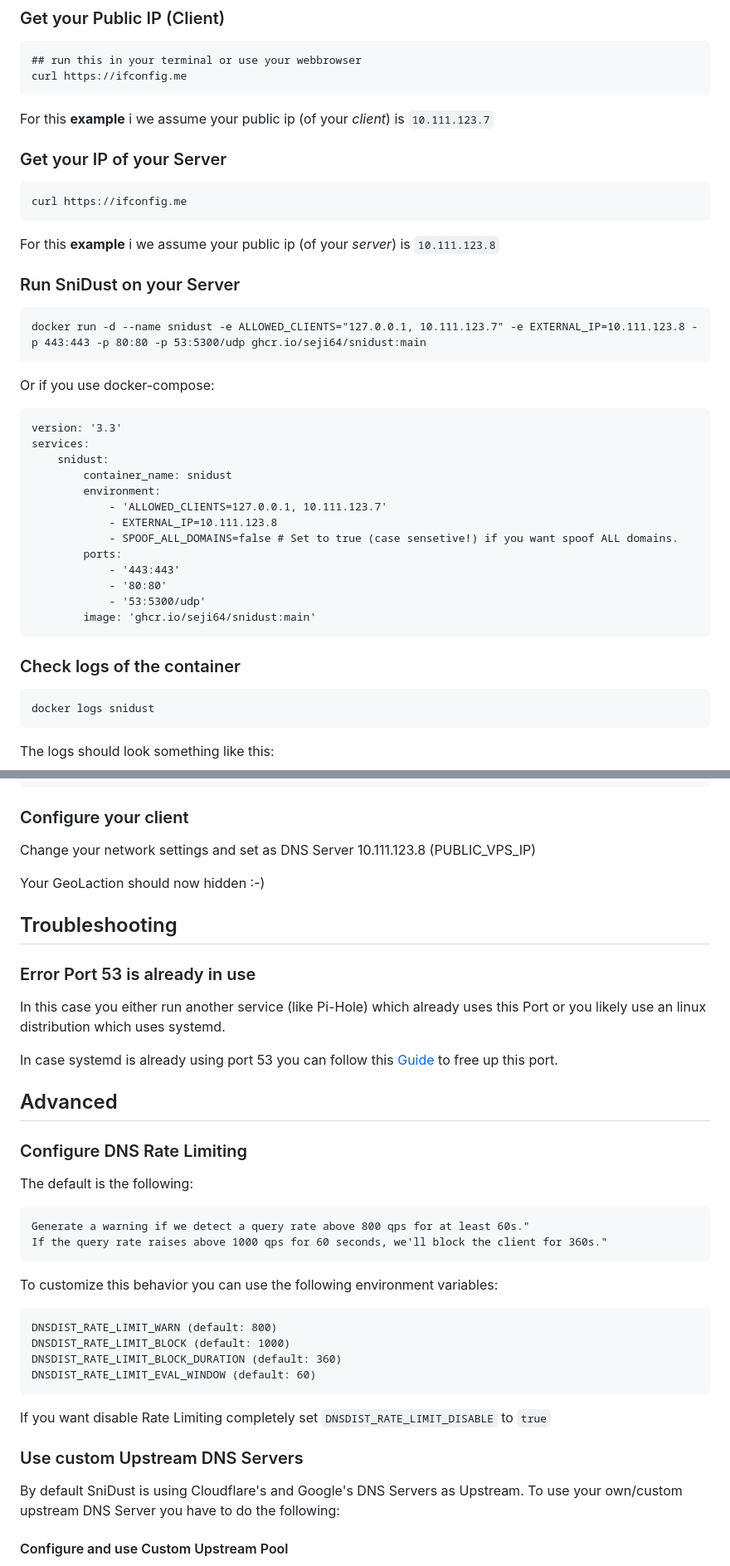
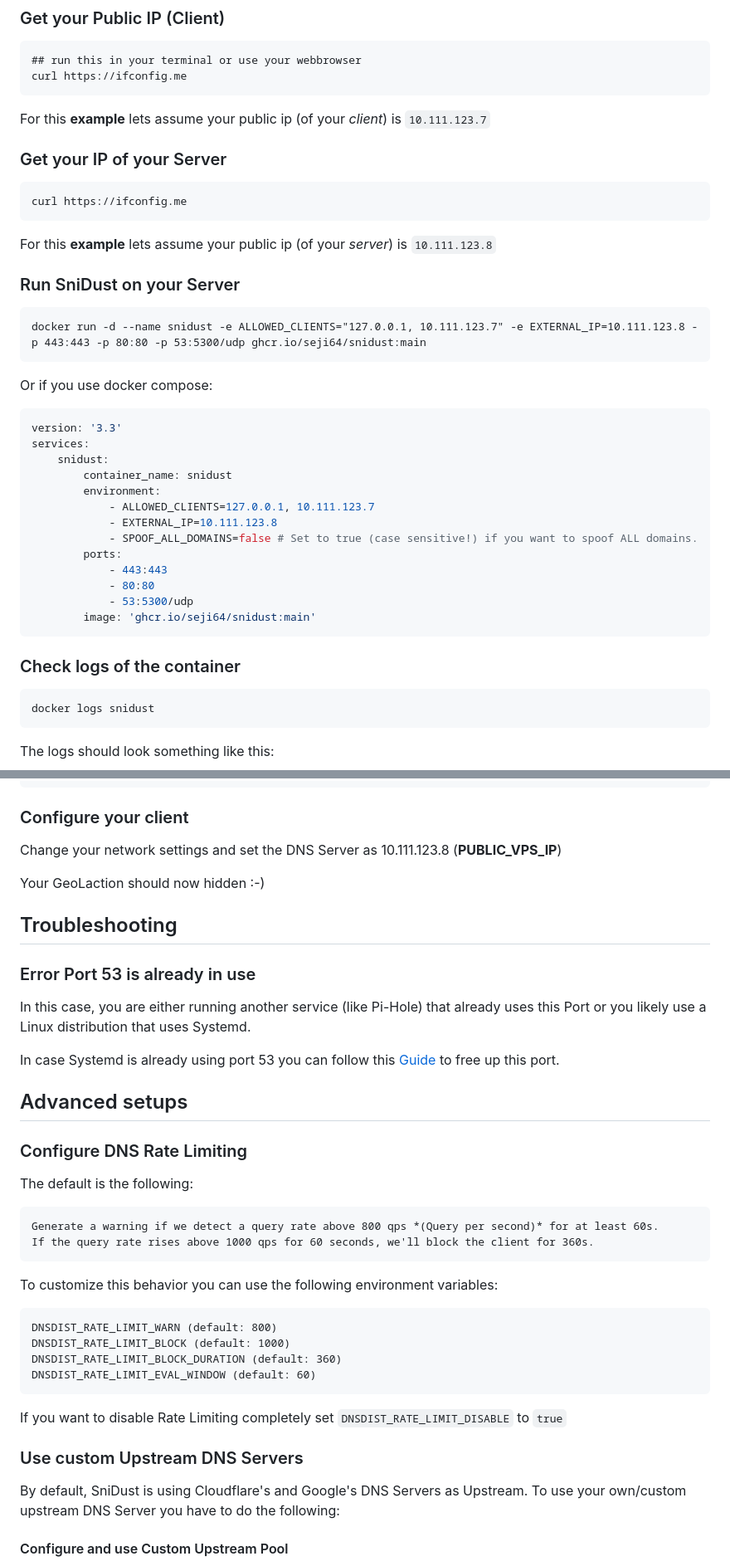
Before and after one commit to Seji64/SniDust, a Markdown page: README.md, 2 parts joined by grey strips. Shown: that part at 83% size. Rendered like a GitHub page.

Commit message:
Update README.md
some missed spells and more readability

`````diff
--- a/README.md
+++ b/README.md
@@ -24,14 +24,14 @@ You will need a VPS or a Root Server where you can install [Docker](https://www.
 ## run this in your terminal or use your webbrowser
 curl https://ifconfig.me
 ```
-For this **example** i we assume your public ip (of your *client*) is `10.111.123.7`
+For this **example**  lets assume your public ip (of your *client*) is `10.111.123.7`
 
 ### Get your IP of your Server
 
 ```
 curl https://ifconfig.me
 ```
-For this **example** i we assume your public ip (of your *server*) is `10.111.123.8`
+For this **example** lets assume your public ip (of your *server*) is `10.111.123.8`
 
 ### Run SniDust on your Server
 
@@ -39,26 +39,26 @@ For this **example** i we assume your public ip (of your *server*) is `10.111.12
 docker run -d --name snidust -e ALLOWED_CLIENTS="127.0.0.1, 10.111.123.7" -e EXTERNAL_IP=10.111.123.8 -p 443:443 -p 80:80 -p 53:5300/udp ghcr.io/seji64/snidust:main
 ```
 
-Or if you use docker-compose:
+Or if you use docker compose:
 
-```
+```yaml
 version: '3.3'
 services:
     snidust:
         container_name: snidust
         environment:
-            - 'ALLOWED_CLIENTS=127.0.0.1, 10.111.123.7'
+            - ALLOWED_CLIENTS=127.0.0.1, 10.111.123.7
             - EXTERNAL_IP=10.111.123.8
-            - SPOOF_ALL_DOMAINS=false # Set to true (case sensetive!) if you want spoof ALL domains.
+            - SPOOF_ALL_DOMAINS=false # Set to true (case sensitive!) if you want to spoof ALL domains.
         ports:
-            - '443:443'
-            - '80:80'
-            - '53:5300/udp'
+            - 443:443
+            - 80:80
+            - 53:5300/udp
         image: 'ghcr.io/seji64/snidust:main'
 ```
 
 ### Check logs of the container
-```
+```bash
 docker logs snidust
 ```
 
@@ -76,7 +76,7 @@ Polled security status of version 1.7.1 at startup, no known issues reported: OK
 
 ### Configure your client
 
-Change your network settings and set as DNS Server 10.111.123.8 (PUBLIC_VPS_IP)
+Change your network settings and set the DNS Server as  10.111.123.8 (**PUBLIC_VPS_IP**)
 
 Your GeoLaction should now hidden :-)
 
@@ -84,17 +84,17 @@ Your GeoLaction should now hidden :-)
 
 ### Error Port 53 is already in use
 
-In this case you either run another service (like Pi-Hole) which already uses this Port or you likely use an linux distribution which uses systemd.
+In this case, you are either running another service (like Pi-Hole) that already uses this Port or you likely use a Linux distribution that uses Systemd.
 
-In case systemd is already using port 53 you can follow this [Guide](https://www.linuxuprising.com/2020/07/ubuntu-how-to-free-up-port-53-used-by.html) to free up this port.
+In case Systemd is already using port 53 you can follow this [Guide](https://www.linuxuprising.com/2020/07/ubuntu-how-to-free-up-port-53-used-by.html) to free up this port.
 
-## Advanced
+## Advanced setups
 
 ### Configure DNS Rate Limiting
 The default is the following:
 ```
-Generate a warning if we detect a query rate above 800 qps for at least 60s."
-If the query rate raises above 1000 qps for 60 seconds, we'll block the client for 360s."
+Generate a warning if we detect a query rate above 800 qps *(Query per second)* for at least 60s.
+If the query rate rises above 1000 qps for 60 seconds, we'll block the client for 360s.
 ```
 To customize this behavior you can use the following environment variables:
 ````
@@ -104,10 +104,10 @@ DNSDIST_RATE_LIMIT_BLOCK_DURATION (default: 360)
 DNSDIST_RATE_LIMIT_EVAL_WINDOW (default: 60)
 ````
 
-If you want disable Rate Limiting completely set `DNSDIST_RATE_LIMIT_DISABLE` to `true`
+If you want to disable Rate Limiting completely set `DNSDIST_RATE_LIMIT_DISABLE` to `true`
 
 ### Use custom Upstream DNS Servers
-By default SniDust is using Cloudflare's and Google's DNS Servers as Upstream.
+By default, SniDust is using Cloudflare's and Google's DNS Servers as Upstream.
 To use your own/custom upstream DNS Server you have to do the following:
 
 #### Configure and use Custom Upstream Pool
`````
Also changed, not shown: other parts of README.md (+12 -12 lines).
